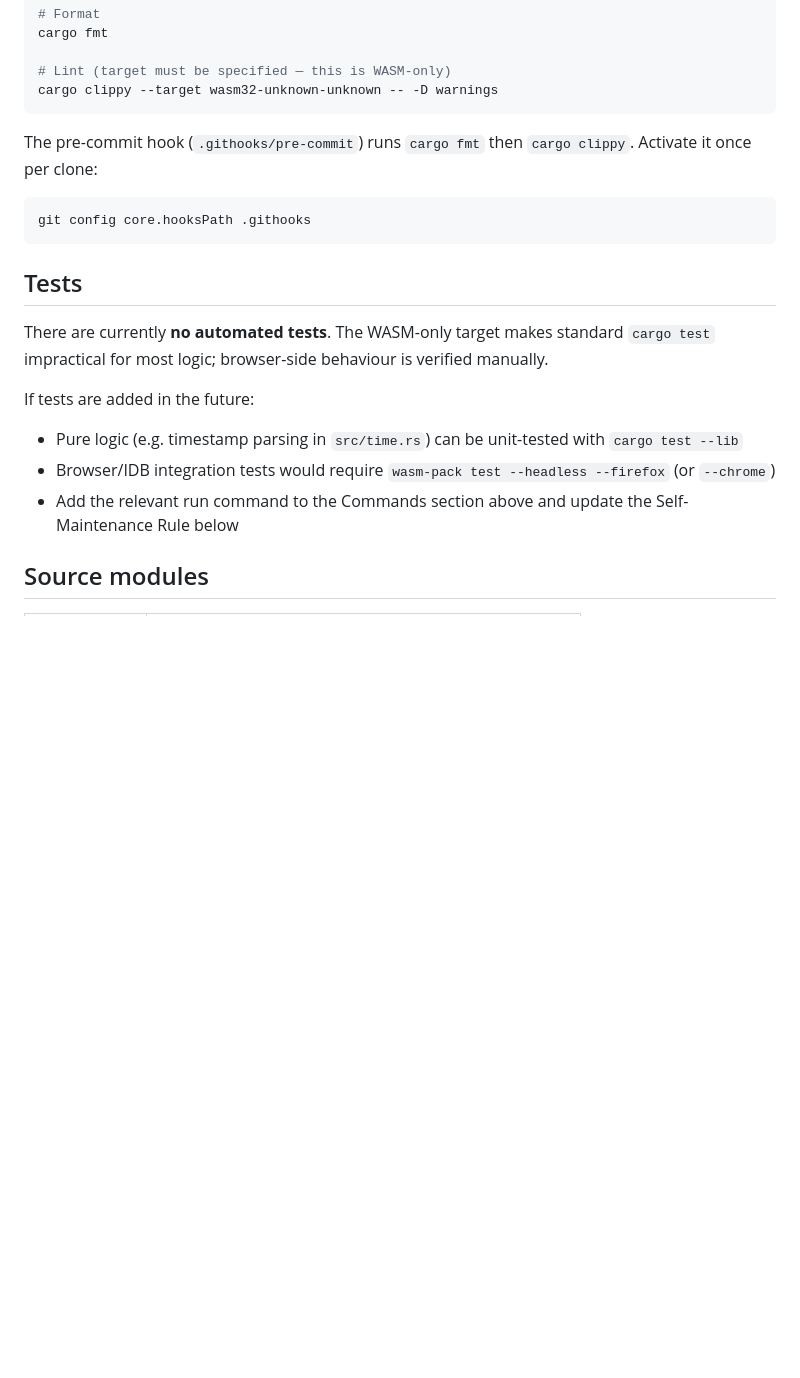
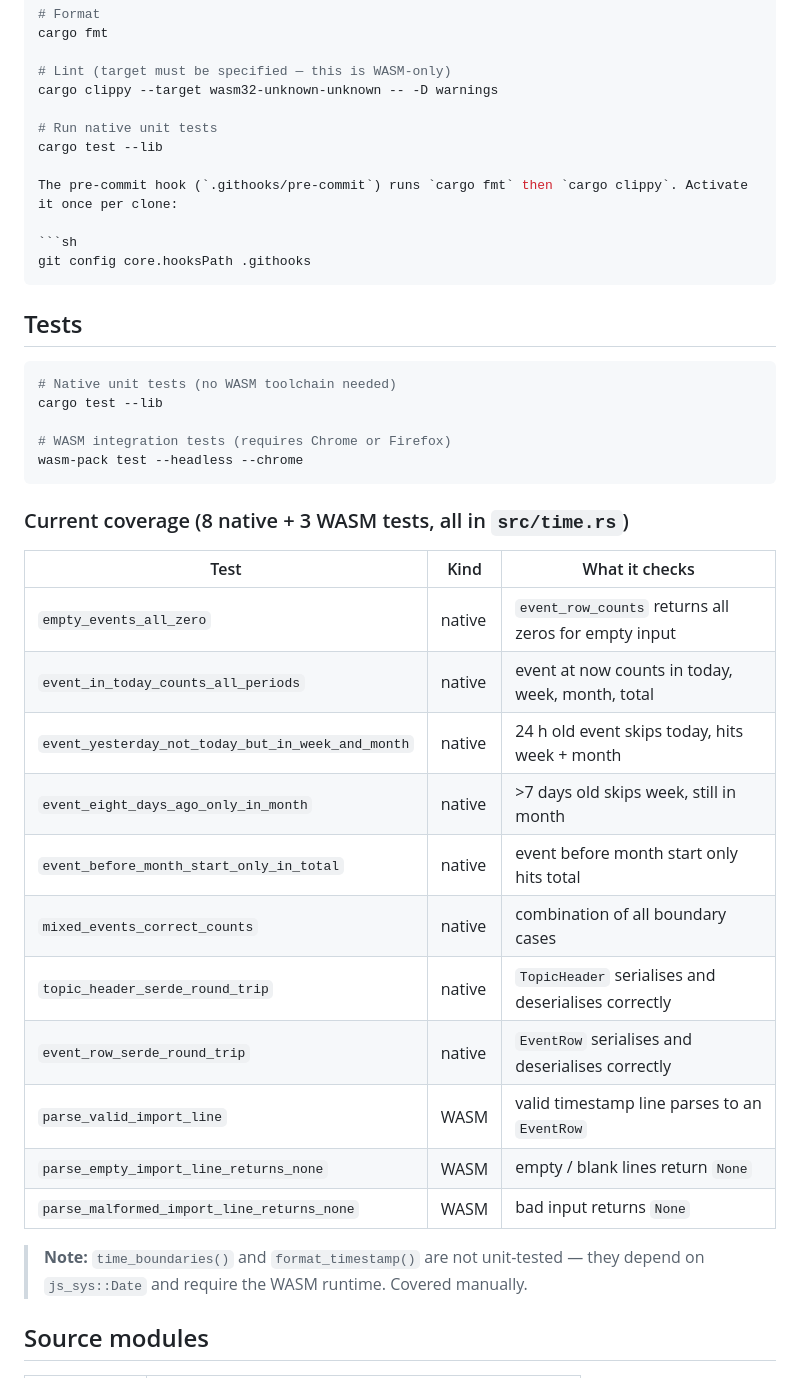
Before and after one commit to sportfloh/tools, a Markdown page: CLAUDE.md, the part around the change. Drawn GitHub-style; blank space fills up the shorter version.

Commit message:
Update CLAUDE.md: document existing tests (8 native, 3 WASM)
The project already has tests in src/time.rs added during refactoring;
CLAUDE.md incorrectly said there were none. Now documents:
- How to run (cargo test --lib / wasm-pack test)
- Full table of all 11 tests with kind and what each checks
- Note on what is NOT yet covered and why

https://claude.ai/code/session_01PxyhxhpKfEbxsriLW3onpn

````diff
--- a/CLAUDE.md
+++ b/CLAUDE.md
@@ -16,7 +16,9 @@ cargo fmt
 
 # Lint (target must be specified — this is WASM-only)
 cargo clippy --target wasm32-unknown-unknown -- -D warnings
-```
+
+# Run native unit tests
+cargo test --lib
 
 The pre-commit hook (`.githooks/pre-commit`) runs `cargo fmt` then `cargo clippy`. Activate it once per clone:
 
@@ -26,12 +28,31 @@ git config core.hooksPath .githooks
 
 ## Tests
 
-There are currently **no automated tests**. The WASM-only target makes standard `cargo test` impractical for most logic; browser-side behaviour is verified manually.
+```sh
+# Native unit tests (no WASM toolchain needed)
+cargo test --lib
 
-If tests are added in the future:
-- Pure logic (e.g. timestamp parsing in `src/time.rs`) can be unit-tested with `cargo test --lib`
-- Browser/IDB integration tests would require `wasm-pack test --headless --firefox` (or `--chrome`)
-- Add the relevant run command to the Commands section above and update the Self-Maintenance Rule below
+# WASM integration tests (requires Chrome or Firefox)
+wasm-pack test --headless --chrome
+```
+
+### Current coverage (8 native + 3 WASM tests, all in `src/time.rs`)
+
+| Test | Kind | What it checks |
+|------|------|----------------|
+| `empty_events_all_zero` | native | `event_row_counts` returns all zeros for empty input |
+| `event_in_today_counts_all_periods` | native | event at now counts in today, week, month, total |
+| `event_yesterday_not_today_but_in_week_and_month` | native | 24 h old event skips today, hits week + month |
+| `event_eight_days_ago_only_in_month` | native | >7 days old skips week, still in month |
+| `event_before_month_start_only_in_total` | native | event before month start only hits total |
+| `mixed_events_correct_counts` | native | combination of all boundary cases |
+| `topic_header_serde_round_trip` | native | `TopicHeader` serialises and deserialises correctly |
+| `event_row_serde_round_trip` | native | `EventRow` serialises and deserialises correctly |
+| `parse_valid_import_line` | WASM | valid timestamp line parses to an `EventRow` |
+| `parse_empty_import_line_returns_none` | WASM | empty / blank lines return `None` |
+| `parse_malformed_import_line_returns_none` | WASM | bad input returns `None` |
+
+> **Note:** `time_boundaries()` and `format_timestamp()` are not unit-tested — they depend on `js_sys::Date` and require the WASM runtime. Covered manually.
 
 ## Source modules
 
````
